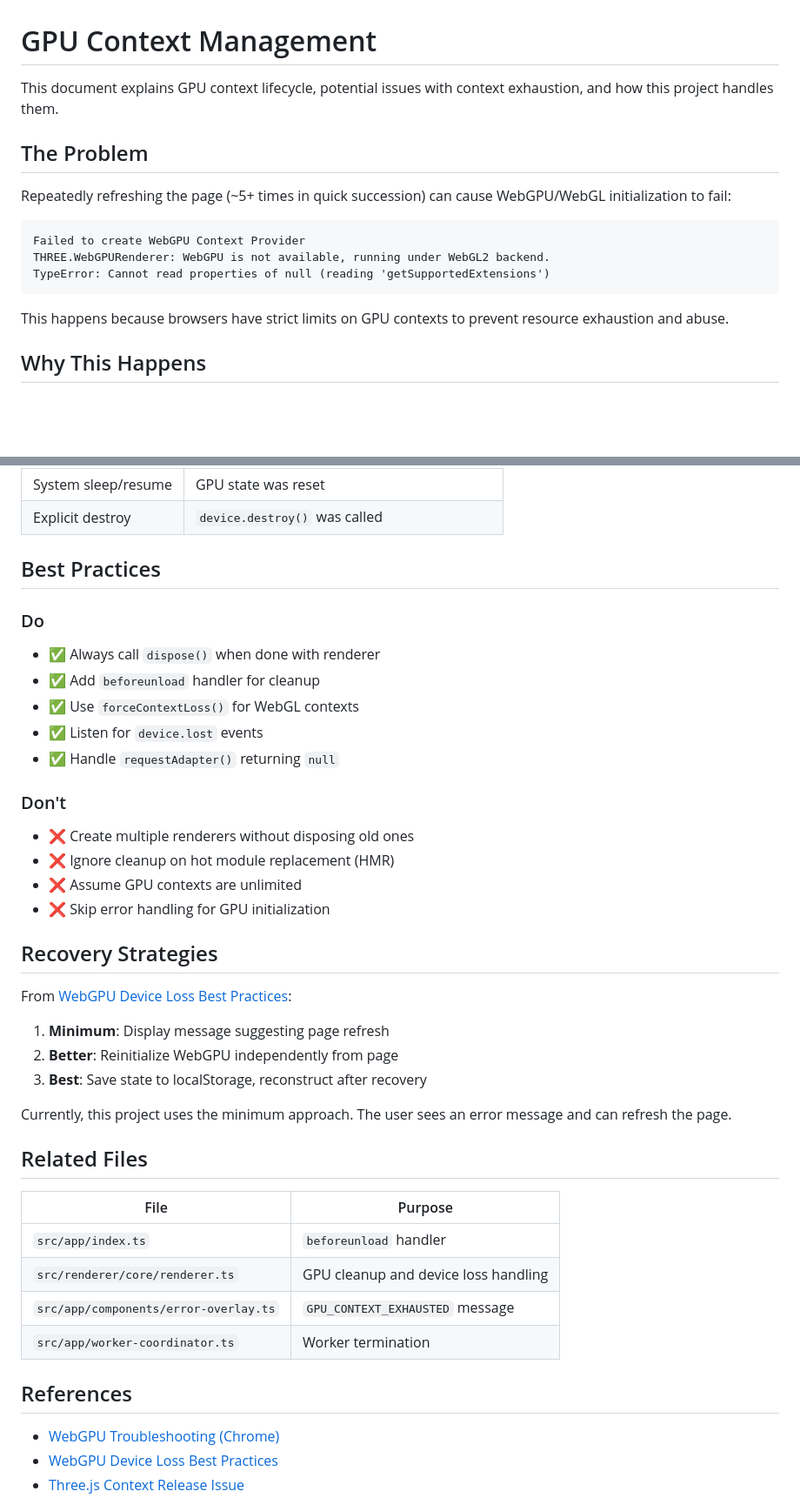
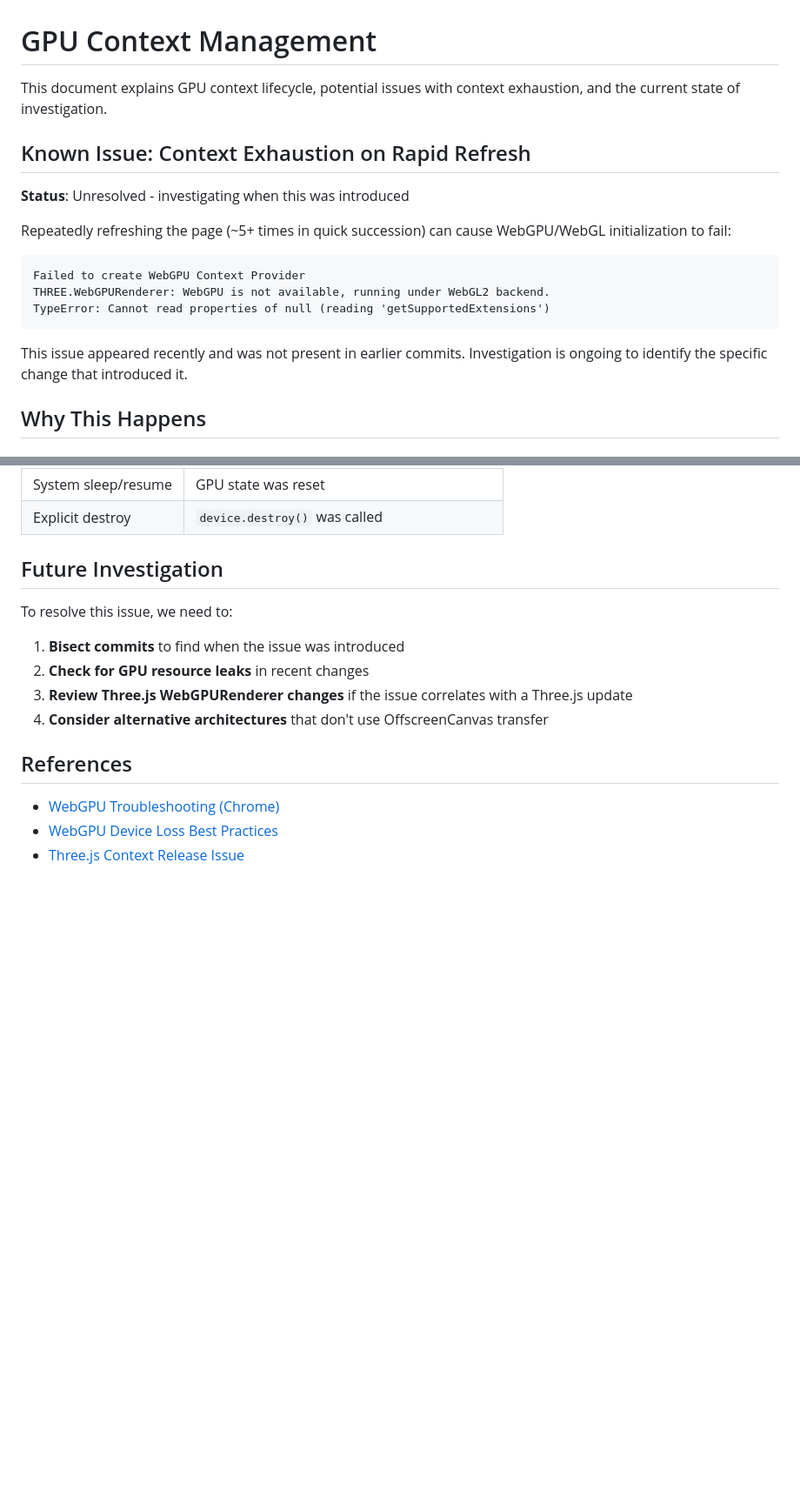
Before and after one commit to luketurnbull/threejs-offscreen-canvas, a Markdown page: docs/gpu-context.md, 2 parts joined by grey strips. Shown at 87% size. Drawn GitHub-style; blank space fills up the shorter version.

````diff
--- a/docs/gpu-context.md
+++ b/docs/gpu-context.md
@@ -1,8 +1,10 @@
 # GPU Context Management
 
-This document explains GPU context lifecycle, potential issues with context exhaustion, and how this project handles them.
+This document explains GPU context lifecycle, potential issues with context exhaustion, and the current state of investigation.
 
-## The Problem
+## Known Issue: Context Exhaustion on Rapid Refresh
+
+**Status**: Unresolved - investigating when this was introduced
 
 Repeatedly refreshing the page (~5+ times in quick succession) can cause WebGPU/WebGL initialization to fail:
 
@@ -12,7 +14,7 @@ THREE.WebGPURenderer: WebGPU is not available, running under WebGL2 backend.
 TypeError: Cannot read properties of null (reading 'getSupportedExtensions')
 ```
 
-This happens because browsers have strict limits on GPU contexts to prevent resource exhaustion and abuse.
+This issue appeared recently and was not present in earlier commits. Investigation is ongoing to identify the specific change that introduced it.
 
 ## Why This Happens
 
@@ -177,41 +123,14 @@ GPU device loss can happen for several reasons:
 | System sleep/resume | GPU state was reset |
 | Explicit destroy | `device.destroy()` was called |
 
-## Best Practices
+## Future Investigation
 
-### Do
+To resolve this issue, we need to:
 
-- ✅ Always call `dispose()` when done with renderer
-- ✅ Add `beforeunload` handler for cleanup
-- ✅ Use `forceContextLoss()` for WebGL contexts
-- ✅ Listen for `device.lost` events
-- ✅ Handle `requestAdapter()` returning `null`
-
-### Don't
-
-- ❌ Create multiple renderers without disposing old ones
-- ❌ Ignore cleanup on hot module replacement (HMR)
-- ❌ Assume GPU contexts are unlimited
-- ❌ Skip error handling for GPU initialization
-
-## Recovery Strategies
-
-From [WebGPU Device Loss Best Practices](https://toji.dev/webgpu-best-practices/device-loss.html):
-
-1. **Minimum**: Display message suggesting page refresh
-2. **Better**: Reinitialize WebGPU independently from page
-3. **Best**: Save state to localStorage, reconstruct after recovery
-
-Currently, this project uses the minimum approach. The user sees an error message and can refresh the page.
-
-## Related Files
-
-| File | Purpose |
-|------|---------|
-| `src/app/index.ts` | `beforeunload` handler |
-| `src/renderer/core/renderer.ts` | GPU cleanup and device loss handling |
-| `src/app/components/error-overlay.ts` | `GPU_CONTEXT_EXHAUSTED` message |
-| `src/app/worker-coordinator.ts` | Worker termination |
+1. **Bisect commits** to find when the issue was introduced
+2. **Check for GPU resource leaks** in recent changes
+3. **Review Three.js WebGPURenderer changes** if the issue correlates with a Three.js update
+4. **Consider alternative architectures** that don't use OffscreenCanvas transfer
 
 ## References
 
````
Also changed, not shown: other parts of docs/gpu-context.md (+13 -68 lines).
